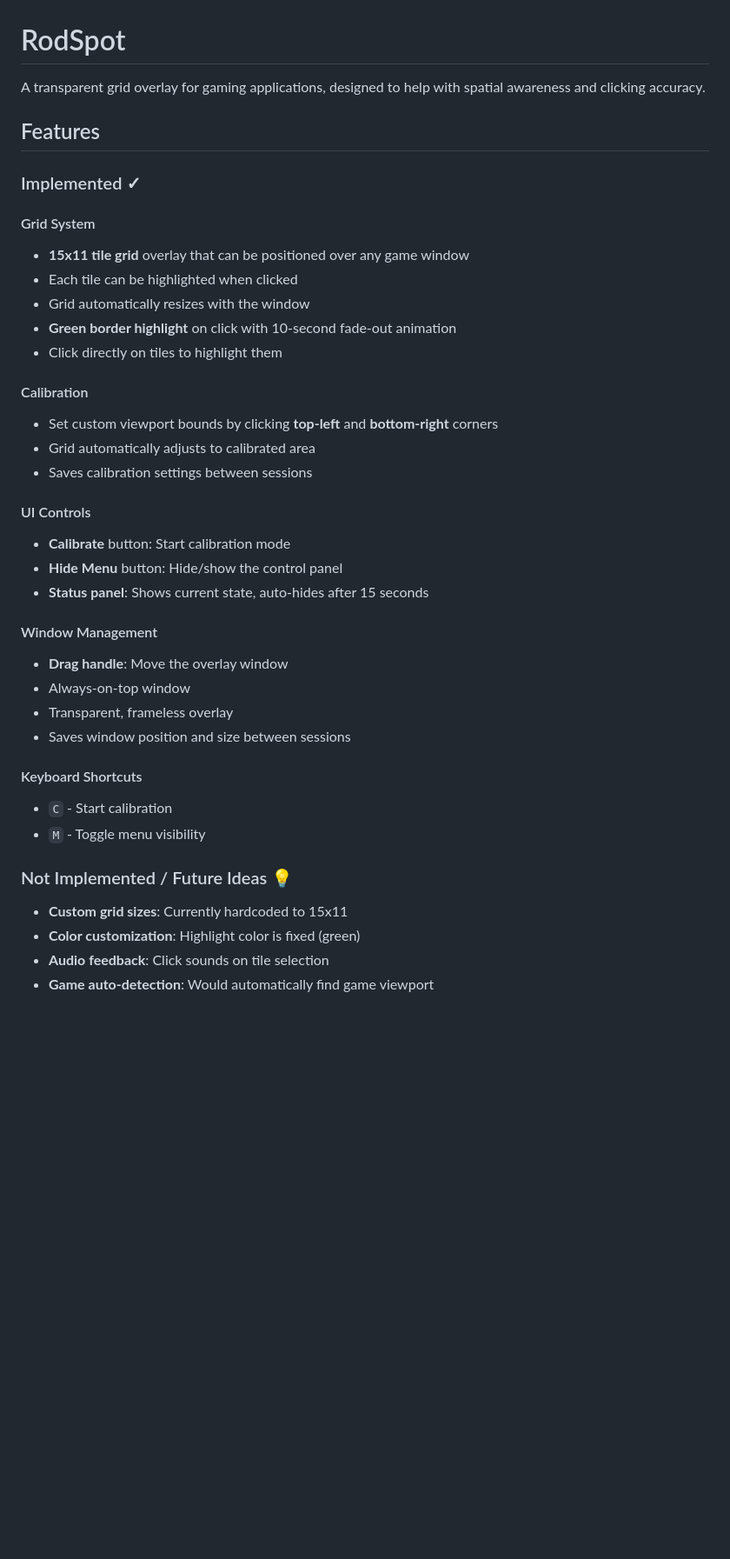
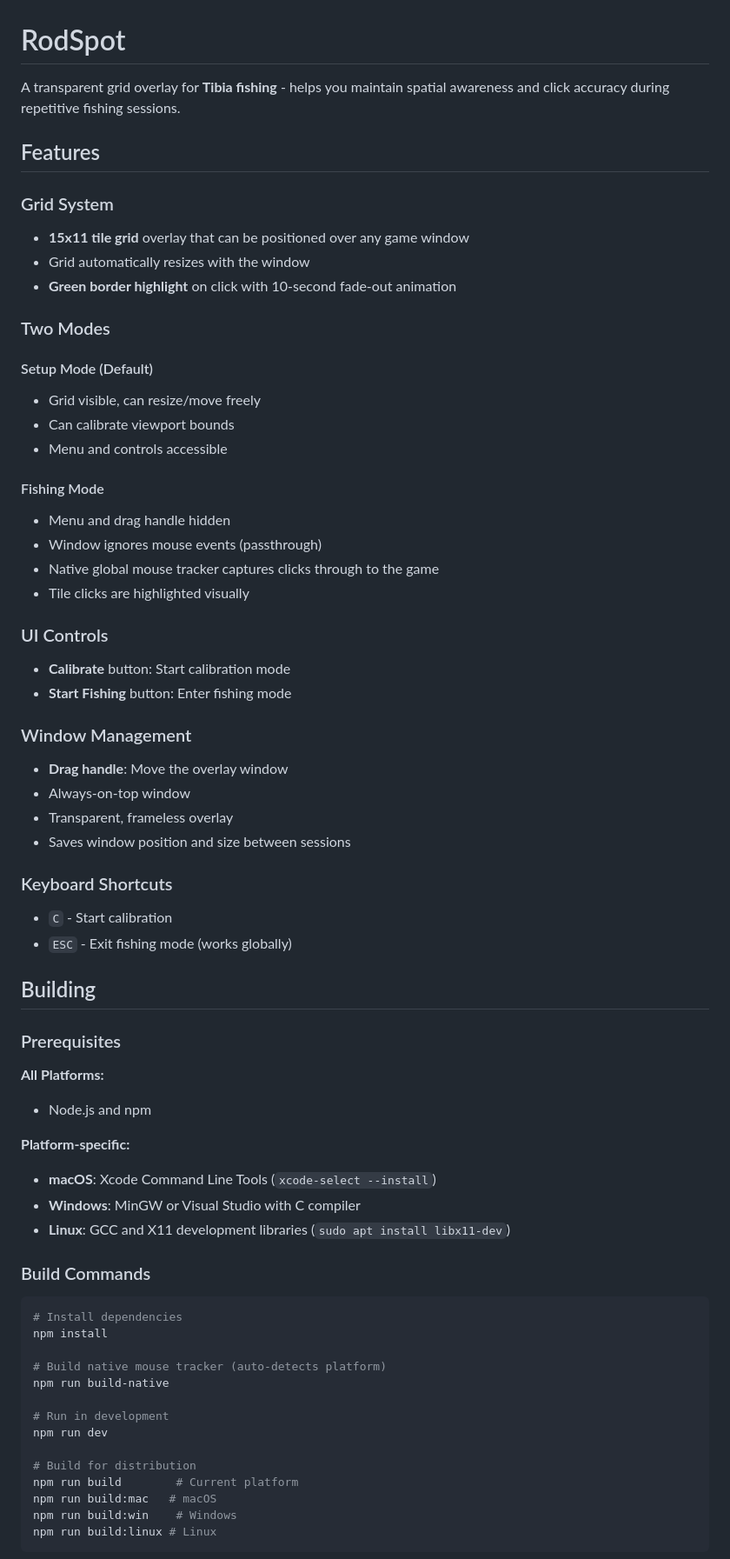
Before and after one commit to kelostrada/rodspot, a Markdown page: README.md, the part around one of its changes. Shown at 87% size. Drawn GitHub-style; blank space fills up the shorter version.

````diff
--- a/README.md
+++ b/README.md
@@ -1,41 +1,70 @@
 # RodSpot
 
-A transparent grid overlay for gaming applications, designed to help with spatial awareness and clicking accuracy.
+A transparent grid overlay for **Tibia fishing** - helps you maintain spatial awareness and click accuracy during repetitive fishing sessions.
 
 ## Features
 
-### Implemented ✓
-
-#### Grid System
+### Grid System
 - **15x11 tile grid** overlay that can be positioned over any game window
-- Each tile can be highlighted when clicked
 - Grid automatically resizes with the window
 - **Green border highlight** on click with 10-second fade-out animation
-- Click directly on tiles to highlight them
 
-#### Calibration
-- Set custom viewport bounds by clicking **top-left** and **bottom-right** corners
-- Grid automatically adjusts to calibrated area
-- Saves calibration settings between sessions
+### Two Modes
 
-#### UI Controls
+#### Setup Mode (Default)
+- Grid visible, can resize/move freely
+- Can calibrate viewport bounds
+- Menu and controls accessible
+
+#### Fishing Mode
+- Menu and drag handle hidden
+- Window ignores mouse events (passthrough)
+- Native global mouse tracker captures clicks through to the game
+- Tile clicks are highlighted visually
+
+### UI Controls
 - **Calibrate** button: Start calibration mode
-- **Hide Menu** button: Hide/show the control panel
-- **Status panel**: Shows current state, auto-hides after 15 seconds
+- **Start Fishing** button: Enter fishing mode
 
-#### Window Management
+### Window Management
 - **Drag handle**: Move the overlay window
 - Always-on-top window
 - Transparent, frameless overlay
 - Saves window position and size between sessions
 
-#### Keyboard Shortcuts
+### Keyboard Shortcuts
 - `C` - Start calibration
-- `M` - Toggle menu visibility
+- `ESC` - Exit fishing mode (works globally)
 
-### Not Implemented / Future Ideas 💡
+## Building
 
-- **Custom grid sizes**: Currently hardcoded to 15x11
-- **Color customization**: Highlight color is fixed (green)
-- **Audio feedback**: Click sounds on tile selection
-- **Game auto-detection**: Would automatically find game viewport
+### Prerequisites
+
+**All Platforms:**
+- Node.js and npm
+
+**Platform-specific:**
+
+- **macOS**: Xcode Command Line Tools (`xcode-select --install`)
+- **Windows**: MinGW or Visual Studio with C compiler
+- **Linux**: GCC and X11 development libraries (`sudo apt install libx11-dev`)
+
+### Build Commands
+
+```bash
+# Install dependencies
+npm install
+
+# Build native mouse tracker (auto-detects platform)
+npm run build-native
+
+# Run in development
+npm run dev
+
+# Build for distribution
+npm run build        # Current platform
+npm run build:mac   # macOS
+npm run build:win    # Windows
+npm run build:linux # Linux
+```
+
````
Also changed, not shown: other parts of README.md (+37 -52 lines).
